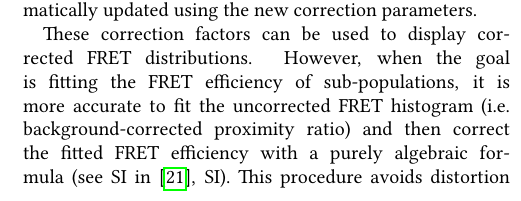
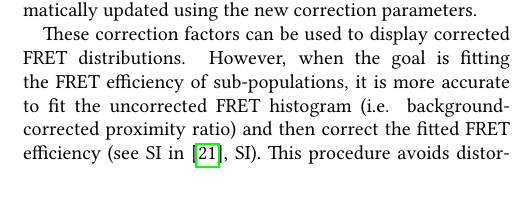
Before and after one commit to tritemio/fretbursts_paper, a LaTeX paper (main.tex, which reads burst-search.tex): part of one column of page 9 of 18, cut so that both start at the same text. Compiled offline with pdfLaTeX.

Commit message:
edited burst-search.tex

```diff
--- a/burst-search.tex
+++ b/burst-search.tex
@@ -96,8 +96,8 @@ correction parameters.
 These correction factors can be used to display corrected FRET distributions.
 However, when the goal is fitting the FRET efficiency of sub-populations,
 it is more accurate to fit the uncorrected FRET histogram (i.e. background-corrected
-proximity ratio) and then correct the fitted FRET efficiency with a purely
-algebraic formula (see SI in~\cite{Lee_2005}, SI). This procedure avoids
+proximity ratio) and then correct the fitted FRET efficiency (see SI in~\cite{Lee_2005}, SI).
+This procedure avoids
 distortion of the FRET distributions due to the corrections, which causes
 a departure from the ideal Binomial statistics~\cite{Gopich_2007}.
 FRETBursts implements the correction formulas for $E$ and $S$ in the functions
```
